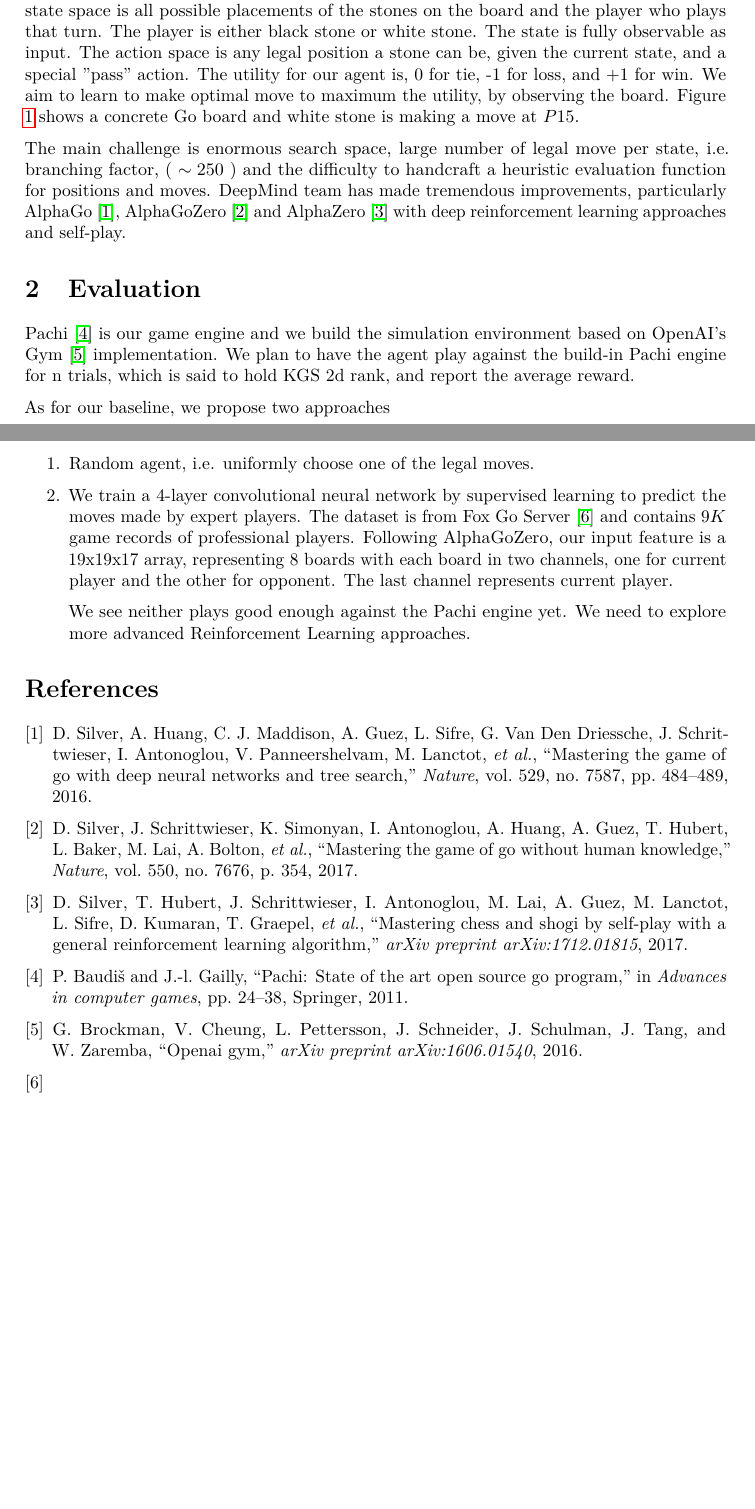
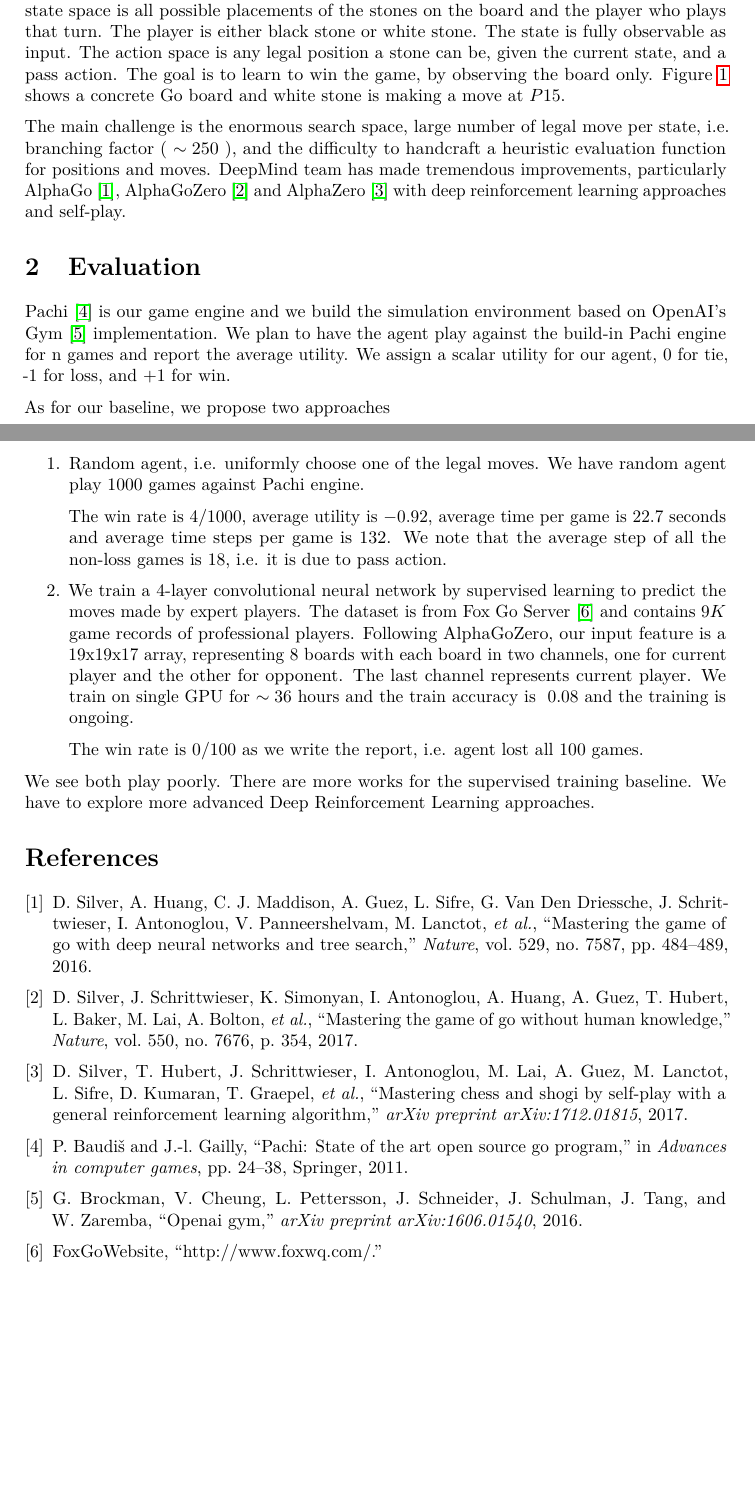
Before and after one commit to albertpl/cs221_final, a LaTeX document (doc/proposal.tex, which reads doc/reference.bib): two parts of pages 1 and 2 of 2, joined at a grey line, cut so that both start at the same text, the shorter picture padded with empty space. Compiled offline with pdfLaTeX.

Commit message:
update proposal document

```diff
--- a/doc/proposal.tex
+++ b/doc/proposal.tex
@@ -56,23 +56,26 @@
 \label{fig:goboard}
 \end{figure}
 
-We formulate Go as a turn-taking, two player, zero-sum game of perfect information. The state space is all possible placements of the stones on the board and the player who plays that turn. The player is either black stone or white stone. The state is fully observable as input. The action space is any legal position a stone can be, given the current state, and a special "pass" action.  The utility for our agent is, 0 for tie, -1 for loss, and +1 for win. We aim to learn to make optimal move to maximum the utility, by observing the board. Figure \ref{fig:goboard} shows a concrete Go board and white stone is making a move at $P15$.
+We formulate Go as a turn-taking, two player, zero-sum game of perfect information. The state space is all possible placements of the stones on the board and the player who plays that turn. The player is either black stone or white stone. The state is fully observable as input. The action space is any legal position a stone can be, given the current state, and a pass action. The goal is to learn to win the game, by observing the board only. Figure \ref{fig:goboard} shows a concrete Go board and white stone is making a move at $P15$.
 
-The main challenge is enormous search space, large number of legal move per state, i.e. branching factor, ( $\sim 250$ ) and the difficulty to handcraft a heuristic evaluation function for positions and moves. DeepMind team has made tremendous improvements, particularly AlphaGo \cite{silver2016mastering}, AlphaGoZero \cite{silver2017masteringalphagozero} and AlphaZero \cite{silver2017masteringalphazero} with deep reinforcement learning approaches and self-play.
+The main challenge is the enormous search space, large number of legal move per state, i.e. branching factor ( $\sim 250$ ),  and the difficulty to handcraft a heuristic evaluation function for positions and moves. DeepMind team has made tremendous improvements, particularly AlphaGo \cite{silver2016mastering}, AlphaGoZero \cite{silver2017masteringalphagozero} and AlphaZero \cite{silver2017masteringalphazero} with deep reinforcement learning approaches and self-play.
 
 \section{Evaluation}
-Pachi \cite{baudivs2011pachi} is our game engine and we build the simulation environment based on OpenAI's Gym \cite{brockman2016openai} implementation. We plan to have the agent play against the build-in Pachi engine for n trials, which is said to hold KGS 2d rank, and report the average reward.
+Pachi \cite{baudivs2011pachi} is our game engine and we build the simulation environment based on OpenAI's Gym \cite{brockman2016openai} implementation. We plan to have the agent play against the build-in Pachi engine for n games and report the average utility. We assign a scalar utility for our agent, 0 for tie, -1 for loss, and +1 for win.
 
 As for our baseline, we propose two approaches
 \begin{enumerate}
   \item
-    Random agent, i.e. uniformly choose one of the legal moves.
+    Random agent, i.e. uniformly choose one of the legal moves. We have random agent play 1000 games against Pachi engine.
+
+    The win rate is $4/1000$, average utility is $-0.92$, average time per game is $22.7$ seconds and average time steps per game is $132$. We note that the average step of all the non-loss games is $18$, i.e. it is due to pass action.
   \item
-    We train a 4-layer convolutional neural network by supervised learning to predict the moves made by expert players. The dataset is from Fox Go Server \cite{FoxGoServer} and contains $9K$ game records of professional players. Following AlphaGoZero, our input feature is a 19x19x17 array, representing 8 boards with each board in two channels, one for current player and the other for opponent. The last channel represents current player.
+    We train a 4-layer convolutional neural network by supervised learning to predict the moves made by expert players. The dataset is from Fox Go Server \cite{FoxGoServer} and contains $9K$ game records of professional players. Following AlphaGoZero, our input feature is a 19x19x17 array, representing 8 boards with each board in two channels, one for current player and the other for opponent. The last channel represents current player. We train on single GPU for $\sim 36$ hours and the train accuracy is $~0.08$ and the training is ongoing.
 
-  We see neither plays good enough against the Pachi engine yet. We need to explore more advanced Reinforcement Learning approaches.
+    The win rate is $0/100$ as we write the report, i.e. agent lost all $100$ games.
+\end{enumerate}
 
-\end{enumerate}
+We see both play poorly. There are more works for the supervised training baseline. We have to explore more advanced Deep Reinforcement Learning approaches.
 
 
 
--- a/doc/reference.bib
+++ b/doc/reference.bib
@@ -401,5 +401,7 @@ author={
 }
 
 @Misc{FoxGoServer,
+  author =  {FoxGoWebsite},
+  title =  {http://www.foxwq.com/},
   url = "http://www.foxwq.com/",
 }
```
Also changed, not shown: 2 other files.
